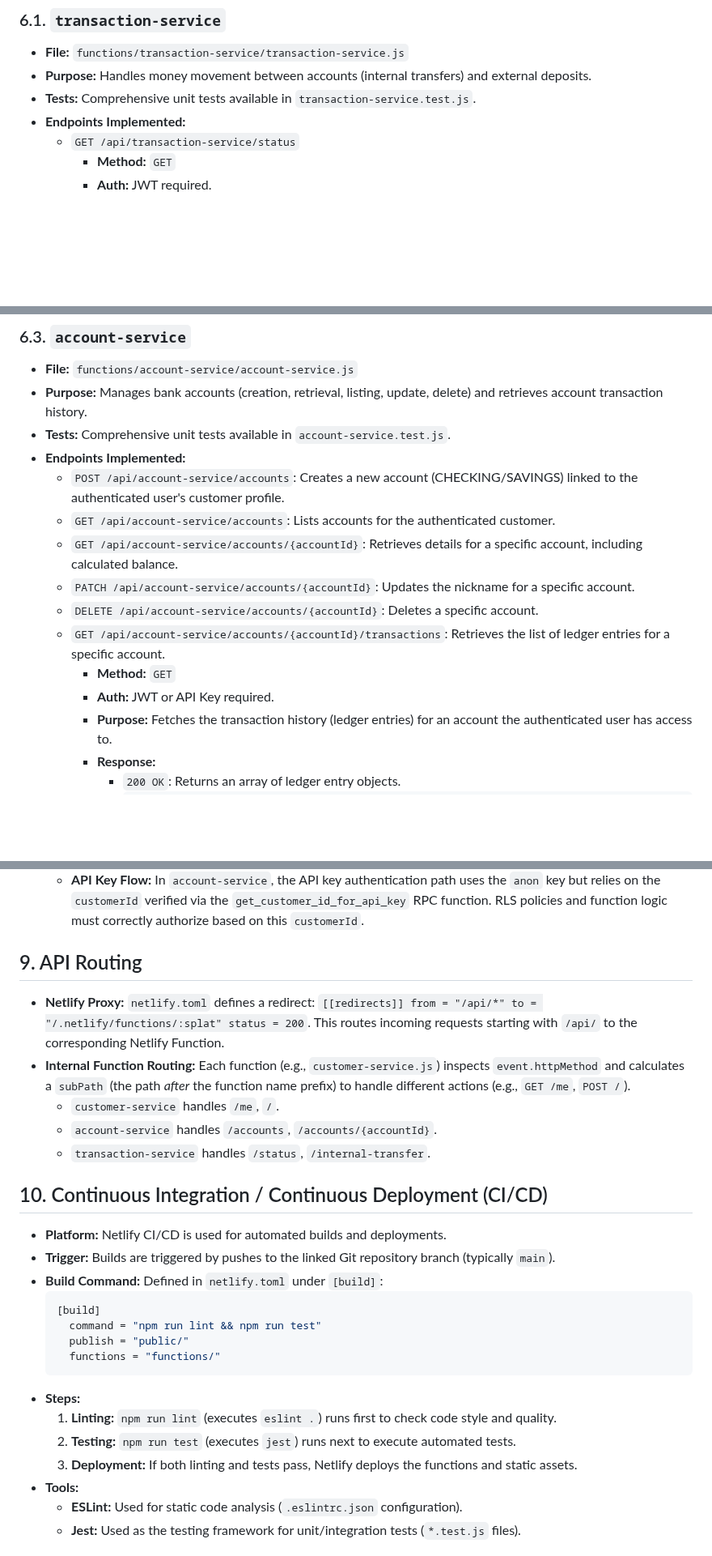
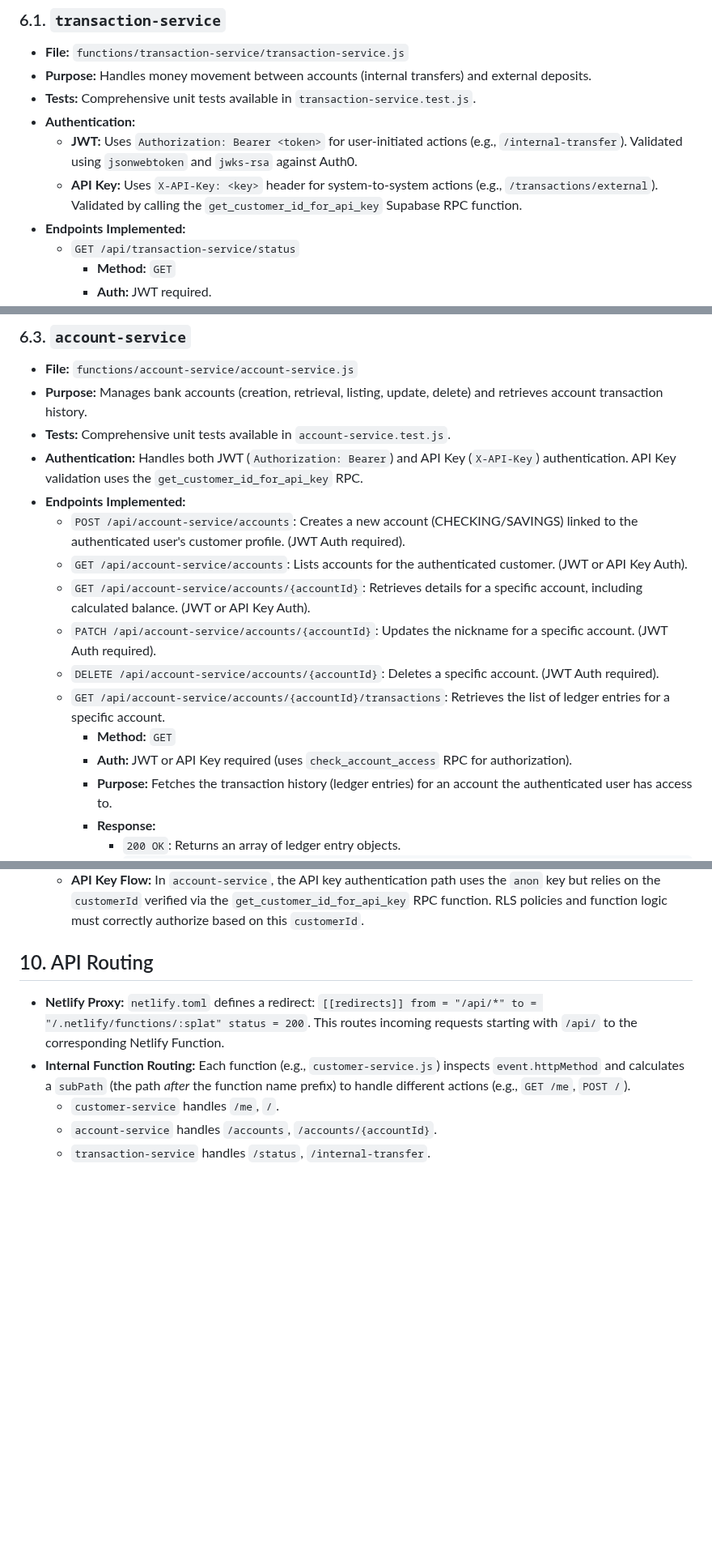
Before and after one commit to tomaskovarik271/bank_aii, a Markdown page: SYSTEM_DOCUMENTATION.md, 3 parts joined by grey strips. Shown at 81% size. GitHub-like rendering; blank space fills up the shorter version.

````diff
--- a/SYSTEM_DOCUMENTATION.md
+++ b/SYSTEM_DOCUMENTATION.md
@@ -106,6 +114,9 @@ This document provides a snapshot of the Core Banking System project based on th
 *   **File:** `functions/transaction-service/transaction-service.js`
 *   **Purpose:** Handles money movement between accounts (internal transfers) and external deposits.
 *   **Tests:** Comprehensive unit tests available in `transaction-service.test.js`.
+*   **Authentication:**
+    *   **JWT:** Uses `Authorization: Bearer <token>` for user-initiated actions (e.g., `/internal-transfer`). Validated using `jsonwebtoken` and `jwks-rsa` against Auth0.
+    *   **API Key:** Uses `X-API-Key: <key>` header for system-to-system actions (e.g., `/transactions/external`). Validated by calling the `get_customer_id_for_api_key` Supabase RPC function.
 *   **Endpoints Implemented:**
     *   `GET /api/transaction-service/status`
         *   **Method:** `GET`
@@ -195,15 +206,16 @@ This document provides a snapshot of the Core Banking System project based on th
 *   **File:** `functions/account-service/account-service.js`
 *   **Purpose:** Manages bank accounts (creation, retrieval, listing, update, delete) and retrieves account transaction history.
 *   **Tests:** Comprehensive unit tests available in `account-service.test.js`.
+*   **Authentication:** Handles both JWT (`Authorization: Bearer`) and API Key (`X-API-Key`) authentication. API Key validation uses the `get_customer_id_for_api_key` RPC.
 *   **Endpoints Implemented:**
-    *   `POST /api/account-service/accounts`: Creates a new account (CHECKING/SAVINGS) linked to the authenticated user's customer profile.
-    *   `GET /api/account-service/accounts`: Lists accounts for the authenticated customer.
-    *   `GET /api/account-service/accounts/{accountId}`: Retrieves details for a specific account, including calculated balance.
-    *   `PATCH /api/account-service/accounts/{accountId}`: Updates the nickname for a specific account.
-    *   `DELETE /api/account-service/accounts/{accountId}`: Deletes a specific account.
+    *   `POST /api/account-service/accounts`: Creates a new account (CHECKING/SAVINGS) linked to the authenticated user's customer profile. (JWT Auth required).
+    *   `GET /api/account-service/accounts`: Lists accounts for the authenticated customer. (JWT or API Key Auth).
+    *   `GET /api/account-service/accounts/{accountId}`: Retrieves details for a specific account, including calculated balance. (JWT or API Key Auth).
+    *   `PATCH /api/account-service/accounts/{accountId}`: Updates the nickname for a specific account. (JWT Auth required).
+    *   `DELETE /api/account-service/accounts/{accountId}`: Deletes a specific account. (JWT Auth required).
     *   `GET /api/account-service/accounts/{accountId}/transactions`: Retrieves the list of ledger entries for a specific account.
         *   **Method:** `GET`
-        *   **Auth:** JWT or API Key required.
+        *   **Auth:** JWT or API Key required (uses `check_account_access` RPC for authorization).
         *   **Purpose:** Fetches the transaction history (ledger entries) for an account the authenticated user has access to.
         *   **Response:**
             *   `200 OK`: Returns an array of ledger entry objects.
@@ -283,30 +300,10 @@ This document provides a snapshot of the Core Banking System project based on th
     *   **Client Initialization:** Netlify functions correctly initialize the Supabase client using the validated user JWT passed in the `Authorization` header. This ensures that database operations performed via this client instance respect the user's RLS policies.
     *   **API Key Flow:** In `account-service`, the API key authentication path uses the `anon` key but relies on the `customerId` verified via the `get_customer_id_for_api_key` RPC function. RLS policies and function logic must correctly authorize based on this `customerId`.
 
-## 9. API Routing
+## 10. API Routing
 
 *   **Netlify Proxy:** `netlify.toml` defines a redirect: `[[redirects]] from = "/api/*" to = "/.netlify/functions/:splat" status = 200`. This routes incoming requests starting with `/api/` to the corresponding Netlify Function.
 *   **Internal Function Routing:** Each function (e.g., `customer-service.js`) inspects `event.httpMethod` and calculates a `subPath` (the path *after* the function name prefix) to handle different actions (e.g., `GET /me`, `POST /`).
     *   `customer-service` handles `/me`, `/`.
     *   `account-service` handles `/accounts`, `/accounts/{accountId}`.
     *   `transaction-service` handles `/status`, `/internal-transfer`.
-
-## 10. Continuous Integration / Continuous Deployment (CI/CD)
-
-*   **Platform:** Netlify CI/CD is used for automated builds and deployments.
-*   **Trigger:** Builds are triggered by pushes to the linked Git repository branch (typically `main`).
-*   **Build Command:** Defined in `netlify.toml` under `[build]`:
-    ```toml
-    [build]
-      command = "npm run lint && npm run test"
-      publish = "public/"
-      functions = "functions/"
-    ```
-*   **Steps:**
-    1.  **Linting:** `npm run lint` (executes `eslint .`) runs first to check code style and quality.
-    2.  **Testing:** `npm run test` (executes `jest`) runs next to execute automated tests.
-    3.  **Deployment:** If both linting and tests pass, Netlify deploys the functions and static assets.
-*   **Tools:**
-    *   **ESLint:** Used for static code analysis (`.eslintrc.json` configuration).
-    *   **Jest:** Used as the testing framework for unit/integration tests (`*.test.js` files).
-
````
Also changed, not shown: other parts of SYSTEM_DOCUMENTATION.md (+48 -60 lines).
